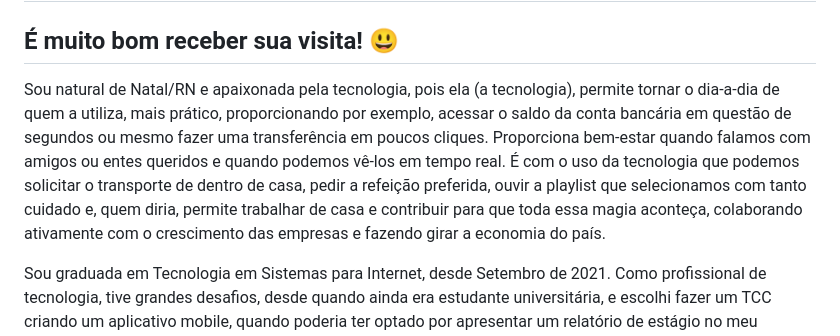
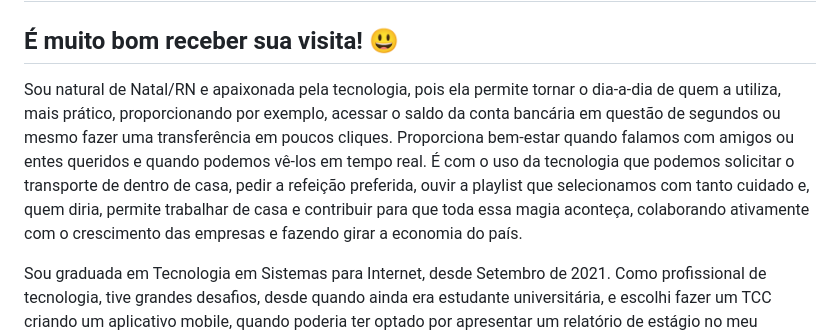
Before and after one commit to DeniseLeandroDeCastro/DeniseLeandroDeCastro, a Markdown page: README.md, the part around the change. Rendered like a GitHub page.

```diff
--- a/README.md
+++ b/README.md
@@ -1,7 +1,7 @@
 # Olá!
 ## É muito bom receber sua visita! :smiley:
 
-Sou natural de Natal/RN e apaixonada pela tecnologia, pois ela (a tecnologia), permite tornar o dia-a-dia de quem a utiliza, mais prático, proporcionando por exemplo, acessar o saldo da conta bancária em questão de segundos ou mesmo fazer uma transferência em poucos cliques. Proporciona bem-estar quando falamos com amigos ou entes queridos e quando podemos vê-los em tempo real. É com o uso da tecnologia que podemos solicitar o transporte de dentro de casa, pedir a refeição preferida, ouvir a playlist que selecionamos com tanto cuidado e, quem diria, permite trabalhar de casa e contribuir para que toda essa magia aconteça, colaborando ativamente com o crescimento das empresas e fazendo girar a economia do país.
+Sou natural de Natal/RN e apaixonada pela tecnologia, pois ela permite tornar o dia-a-dia de quem a utiliza, mais prático, proporcionando por exemplo, acessar o saldo da conta bancária em questão de segundos ou mesmo fazer uma transferência em poucos cliques. Proporciona bem-estar quando falamos com amigos ou entes queridos e quando podemos vê-los em tempo real. É com o uso da tecnologia que podemos solicitar o transporte de dentro de casa, pedir a refeição preferida, ouvir a playlist que selecionamos com tanto cuidado e, quem diria, permite trabalhar de casa e contribuir para que toda essa magia aconteça, colaborando ativamente com o crescimento das empresas e fazendo girar a economia do país.
 
 <p>Sou graduada em Tecnologia em Sistemas para Internet, desde Setembro de 2021. Como profissional de tecnologia, tive grandes desafios, desde quando ainda era estudante universitária, e escolhi fazer um TCC criando um aplicativo mobile, quando poderia ter optado por apresentar um relatório de estágio no meu trabalho de conclusão de curso. Ainda como estudante, e próximo a concluir a faculdade, tive outro grande desafio a encarar: fui contratada para atuar como desenvolvedora Android em uma gigante da tecnologia sem ter nenhuma experiência. Claro que aceitei o desafio e hoje, sou uma profissional que agrega valor com a minha contratação.</p>
 
```
